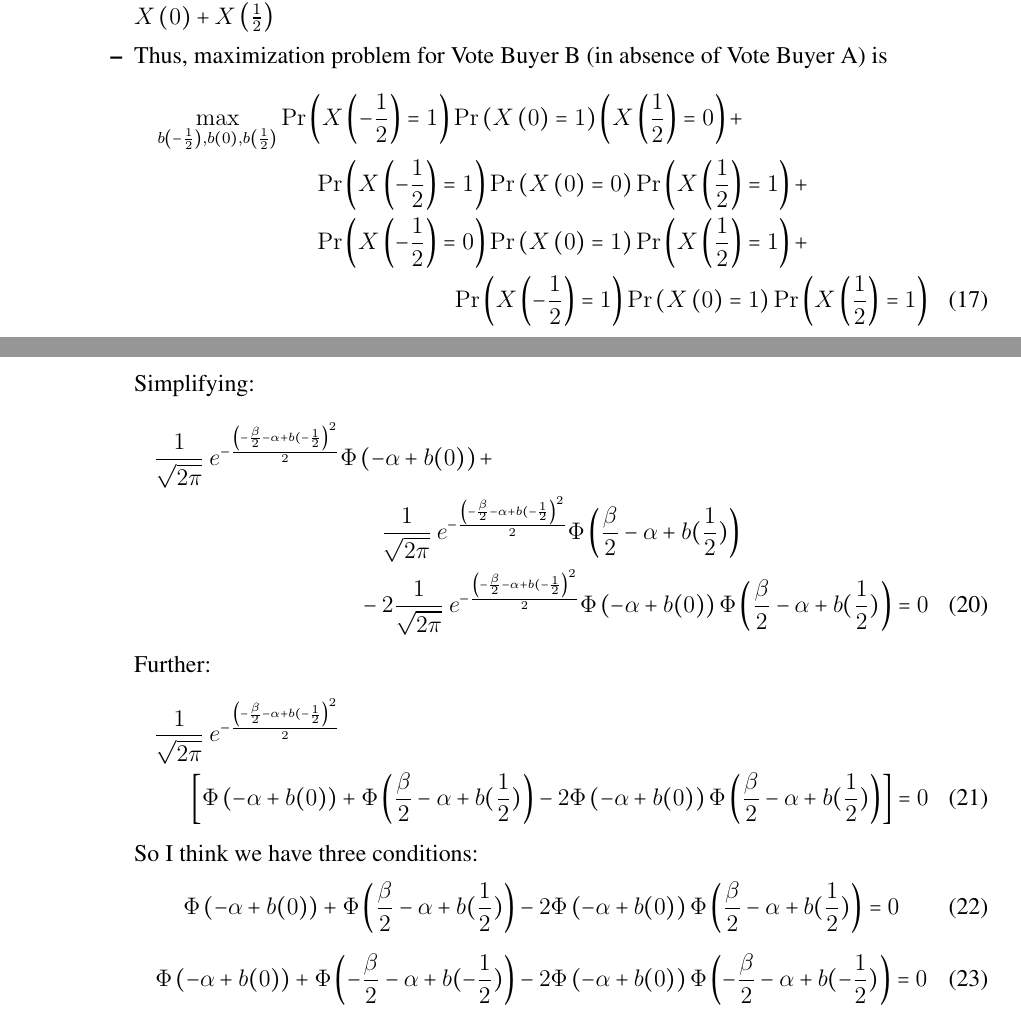
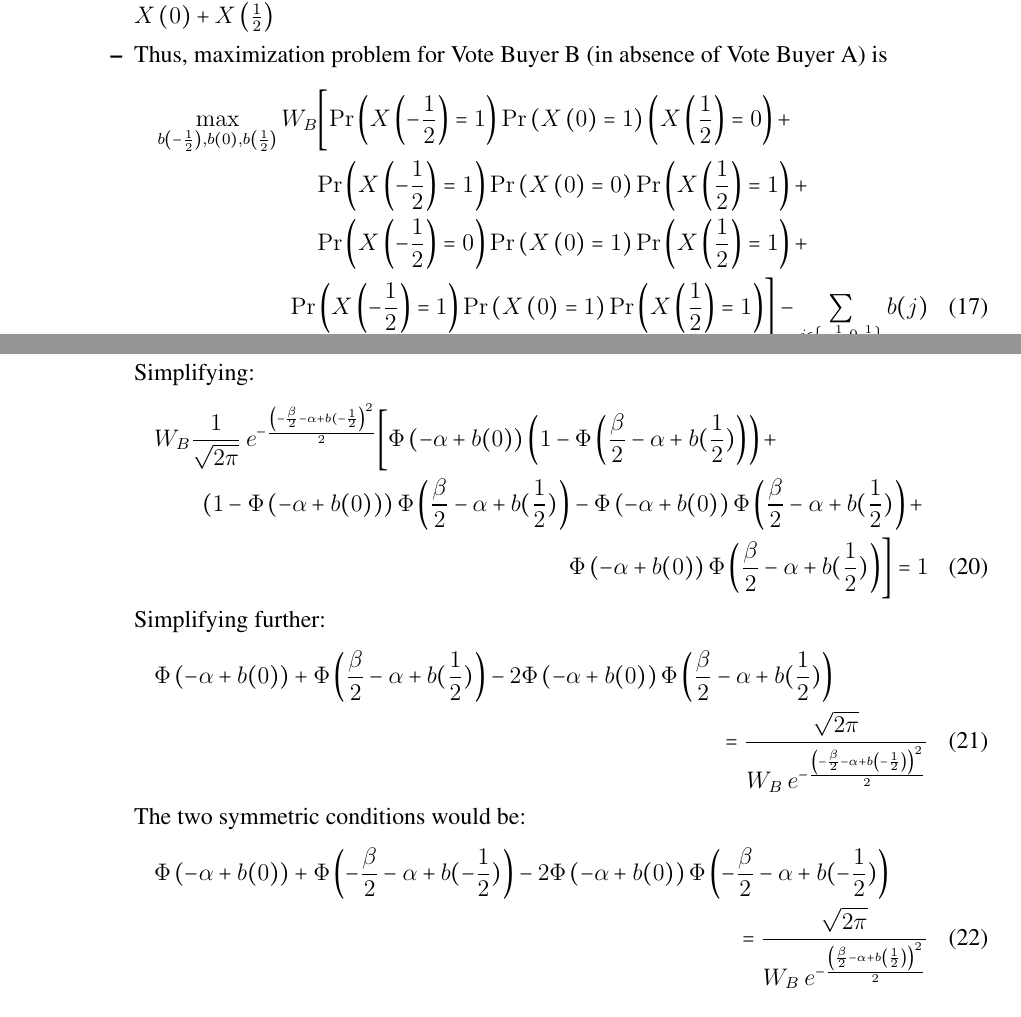
Before and after one commit to JorgeValde/political-uncertainty, a LaTeX document (GS-extension.tex): two parts of pages 7 and 8 of 11, joined at a grey line, cut so that both start at the same text. Compiled offline with pdfLaTeX.

Commit message:
correct obj fcn (add WTP and cost) and push through

```diff
--- a/GS-extension.tex
+++ b/GS-extension.tex
@@ -304,10 +304,10 @@ Discrete version (Conversation between Kristy and Frank, 3/27/15)
 			\item Thus, maximization problem for Vote Buyer B (in absence of Vote Buyer A) is
 			  \begin{multline}
 			    \max_{b\left(-\frac{1}{2}\right), b\left(0\right), b\left(\frac{1}{2}\right)}
-					\Pr\left(X\left(-\frac{1}{2}\right)=1\right)\Pr\left(X\left(0\right)=1\right)\left(X\left(\frac{1}{2}\right)=0\right)  + \\
+					W_B \biggl[ \Pr\left(X\left(-\frac{1}{2}\right)=1\right)\Pr\left(X\left(0\right)=1\right)\left(X\left(\frac{1}{2}\right)=0\right)  + \\
 					\Pr\left(X\left(-\frac{1}{2}\right)=1\right)\Pr\left(X\left(0\right)=0\right)\Pr\left(X\left(\frac{1}{2}\right)=1\right) + \\
 					\Pr\left(X\left(-\frac{1}{2}\right)=0\right)\Pr\left(X\left(0\right)=1\right)\Pr\left(X\left(\frac{1}{2}\right)=1\right) + \\
-					\Pr\left(X\left(-\frac{1}{2}\right)=1\right)\Pr\left(X\left(0\right)=1\right)\Pr\left(X\left(\frac{1}{2}\right)=1\right)
+					\Pr\left(X\left(-\frac{1}{2}\right)=1\right)\Pr\left(X\left(0\right)=1\right)\Pr\left(X\left(\frac{1}{2}\right)=1\right) \biggr] - \sum_{j\in \left\{-\frac{1}{2}, 0,\frac{1}{2}\right\}} b(j)
 				\end{multline}
 			Substituting from the definition of $X$,
 			  \begin{multline}
@@ -326,21 +326,19 @@ Discrete version (Conversation between Kristy and Frank, 3/27/15)
 				\end{multline}
 			Simplifying:
+			\begin{multline}
+					W_B \frac{1}{\sqrt{2\pi}} \: e^{- \frac{\left(-\frac{\beta}{2} - \alpha + b(-\frac{1}{2}\right)^2}{2}} \biggl[ \Phi\left(- \alpha + b(0) \right)\left(1-\Phi\left(\frac{\beta}{2} - \alpha + b(\frac{1}{2}) \right)\right)  + \\
+					\left(1-\Phi\left(- \alpha + b(0) \right)\right)\Phi\left(\frac{\beta}{2} - \alpha + b(\frac{1}{2}) \right) -
+					\Phi\left(- \alpha + b(0) \right)\Phi\left(\frac{\beta}{2} - \alpha + b(\frac{1}{2}) \right) + \\
+					\Phi\left(- \alpha + b(0) \right)\Phi\left(\frac{\beta}{2} - \alpha + b(\frac{1}{2}) \right) \biggr]  = 1
+				\end{multline}
+			Simplifying further:
 			  \begin{multline}
-					\frac{1}{\sqrt{2\pi}} \: e^{- \frac{\left(-\frac{\beta}{2} - \alpha + b(-\frac{1}{2}\right)^2}{2}} \Phi\left(- \alpha + b(0) \right)+ \\
-					\frac{1}{\sqrt{2\pi}} \: e^{- \frac{\left(-\frac{\beta}{2} - \alpha + b(-\frac{1}{2}\right)^2}{2}} \Phi\left(\frac{\beta}{2} - \alpha + b(\frac{1}{2}) \right) \\
-					- 2\frac{1}{\sqrt{2\pi}} \: e^{- \frac{\left(-\frac{\beta}{2} - \alpha + b(-\frac{1}{2}\right)^2}{2}} \Phi\left(- \alpha + b(0) \right)\Phi\left(\frac{\beta}{2} - \alpha + b(\frac{1}{2}) \right) = 0
+					\Phi\left(- \alpha + b(0) \right)+ \Phi\left(\frac{\beta}{2} - \alpha + b(\frac{1}{2}) \right)
+					- 2\Phi\left(- \alpha + b(0) \right)\Phi\left(\frac{\beta}{2} - \alpha + b(\frac{1}{2}) \right) \\ = \frac{\sqrt{2\pi}}{W_B \: e^{- \frac{\left(-\frac{\beta}{2} - \alpha + b\left(-\frac{1}{2}\right)\right)^2}{2}} }
 				\end{multline}
-			Further:
-			  \begin{multline}
-					\frac{1}{\sqrt{2\pi}} \: e^{- \frac{\left(-\frac{\beta}{2} - \alpha + b(-\frac{1}{2}\right)^2}{2}} \\ \left[ \Phi\left(- \alpha + b(0) \right)+  \Phi\left(\frac{\beta}{2} - \alpha + b(\frac{1}{2}) \right)
-					- 2 \Phi\left(- \alpha + b(0) \right)\Phi\left(\frac{\beta}{2} - \alpha + b(\frac{1}{2}) \right) \right] = 0
+
+			The two symmetric conditions would be:
+			\begin{multline}
+					\Phi\left(- \alpha + b(0) \right)+  \Phi\left(-\frac{\beta}{2} - \alpha + b(-\frac{1}{2}) \right)
+					- 2 \Phi\left(- \alpha + b(0) \right)\Phi\left(-\frac{\beta}{2} - \alpha + b(-\frac{1}{2}) \right) \\ = \frac{\sqrt{2\pi}}{W_B \: e^{- \frac{\left(\frac{\beta}{2} - \alpha + b\left(\frac{1}{2}\right)\right)^2}{2}} }
 				\end{multline}
-			So I think we have three conditions:
-			\begin{equation}
-					\Phi\left(- \alpha + b(0) \right)+  \Phi\left(\frac{\beta}{2} - \alpha + b(\frac{1}{2}) \right)
-					- 2 \Phi\left(- \alpha + b(0) \right)\Phi\left(\frac{\beta}{2} - \alpha + b(\frac{1}{2}) \right) = 0
-			\end{equation}
-			\begin{equation}
-					\Phi\left(- \alpha + b(0) \right)+  \Phi\left(-\frac{\beta}{2} - \alpha + b(-\frac{1}{2}) \right)
-					- 2 \Phi\left(- \alpha + b(0) \right)\Phi\left(-\frac{\beta}{2} - \alpha + b(-\frac{1}{2}) \right) = 0
-			\end{equation}
```
Also changed, not shown: GS-extension.pdf, GS-extension.tex (14 more changed lines).
